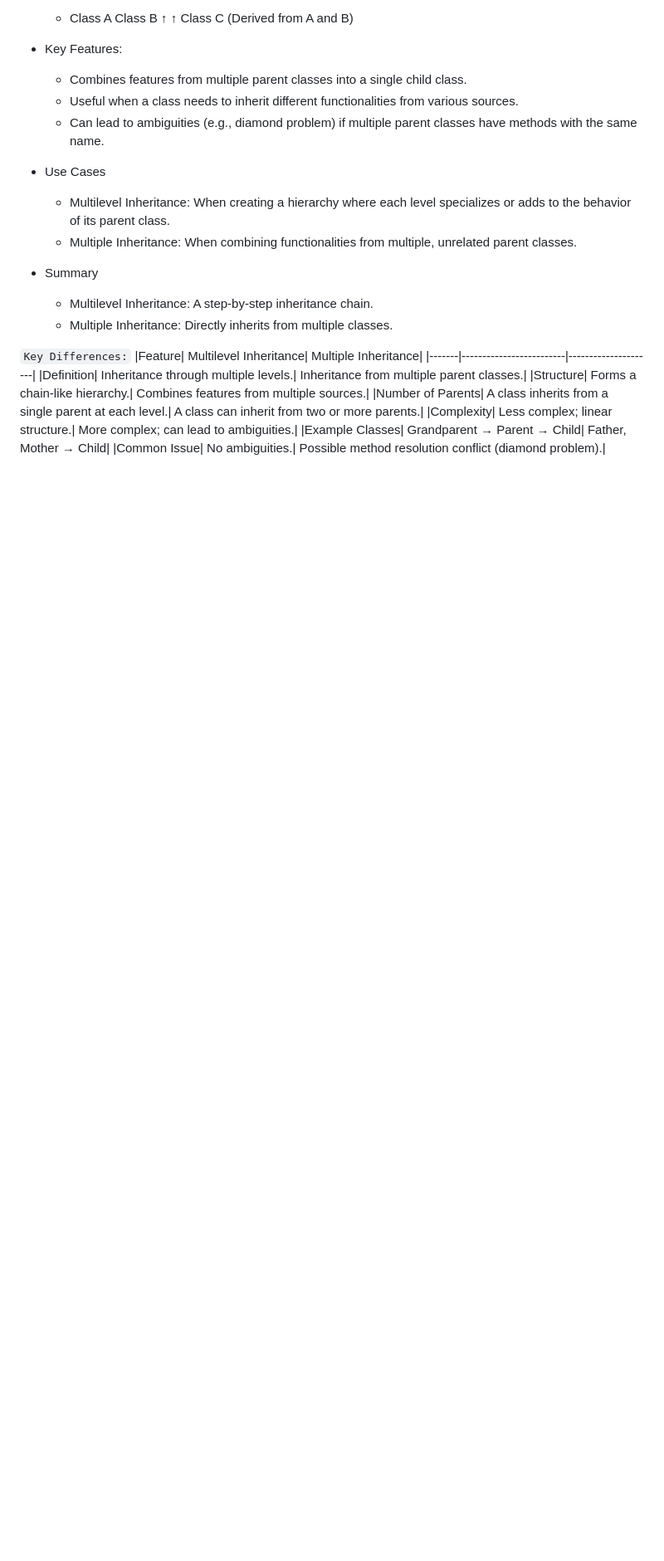
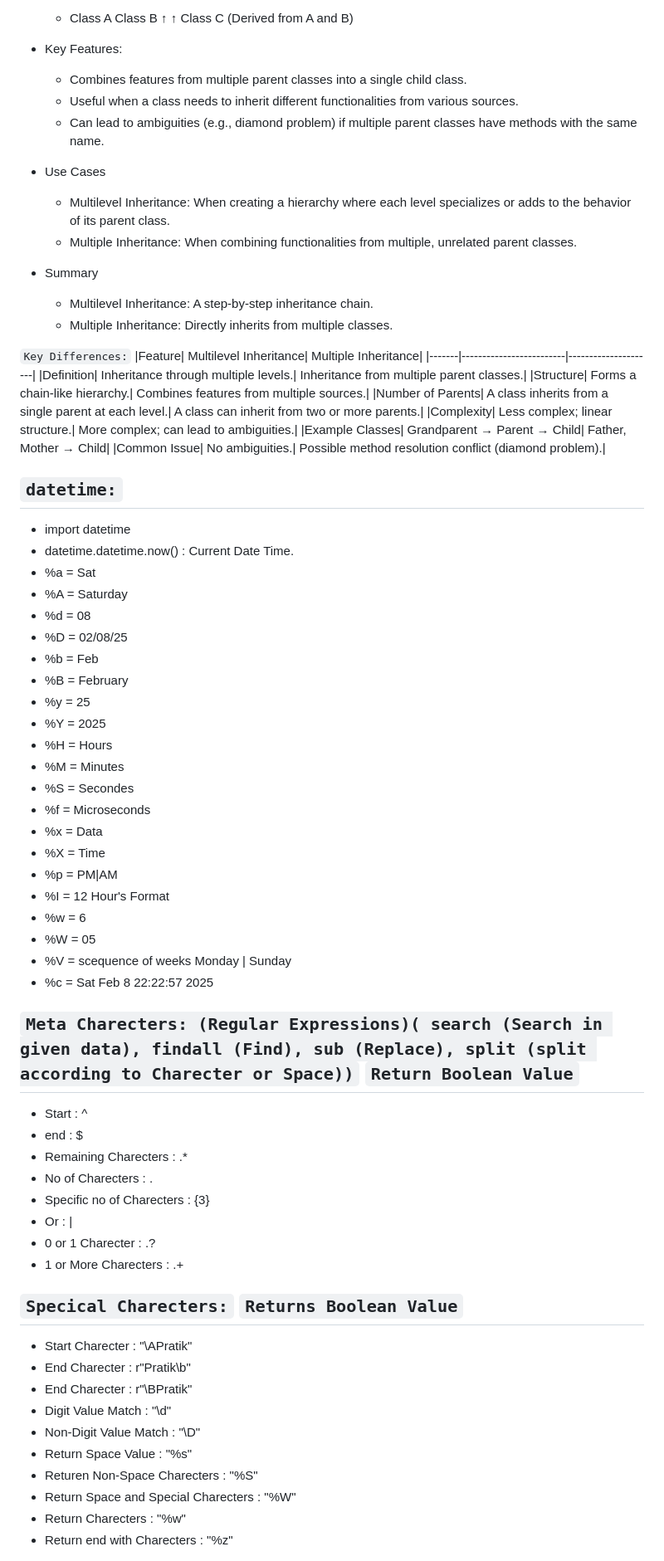
Before and after one commit to PratikRameshMajage/Python, a Markdown page: readme.md, the part around the change printed below. Shown: that part at 83% size. Rendered like a GitHub page; blank space fills up the shorter version.

```diff
--- a/readme.md
+++ b/readme.md
@@ -903,3 +903,50 @@ In multiple inheritance, a class can inherit from more than one base class. This
 |Example Classes|	Grandparent → Parent → Child|	Father, Mother → Child|
 |Common Issue|	No ambiguities.|	Possible method resolution conflict (diamond problem).|
 
+
+## `datetime:`
+- import datetime
+- datetime.datetime.now() : Current Date Time.
+- %a = Sat
+- %A = Saturday
+- %d = 08
+- %D = 02/08/25
+- %b = Feb
+- %B = February
+- %y = 25
+- %Y = 2025
+- %H = Hours
+- %M = Minutes
+- %S = Secondes
+- %f = Microseconds
+- %x = Data
+- %X = Time
+- %p = PM|AM
+- %I = 12 Hour's Format
+- %w = 6
+- %W = 05
+- %V = scequence of weeks Monday | Sunday
+- %c = Sat Feb  8 22\:22:57 2025
+
+## `Meta Charecters: (Regular Expressions)( search (Search in given data), findall (Find), sub (Replace), split (split according to Charecter or Space))` `Return Boolean Value`
+- Start : ^
+- end : $
+- Remaining Charecters : .*
+- No of Charecters : .
+- Specific no of Charecters : {3}
+- Or : |
+- 0 or 1 Charecter : .?
+- 1 or More Charecters : .+
+
+## `Specical Charecters:` `Returns Boolean Value`
+- Start Charecter : "\APratik"
+- End Charecter : r"Pratik\b"
+- End Charecter : r"\BPratik"
+- Digit Value Match : "\d"
+- Non-Digit Value Match : "\D"
+- Return Space Value : "%s"
+- Returen Non-Space Charecters : "%S"
+- Return Space and Special Charecters : "%W"
+- Return Charecters : "%w"
+- Return end with Charecters : "%z"
+
```
Also changed, not shown: other parts of readme.md (+217 -0 lines).
